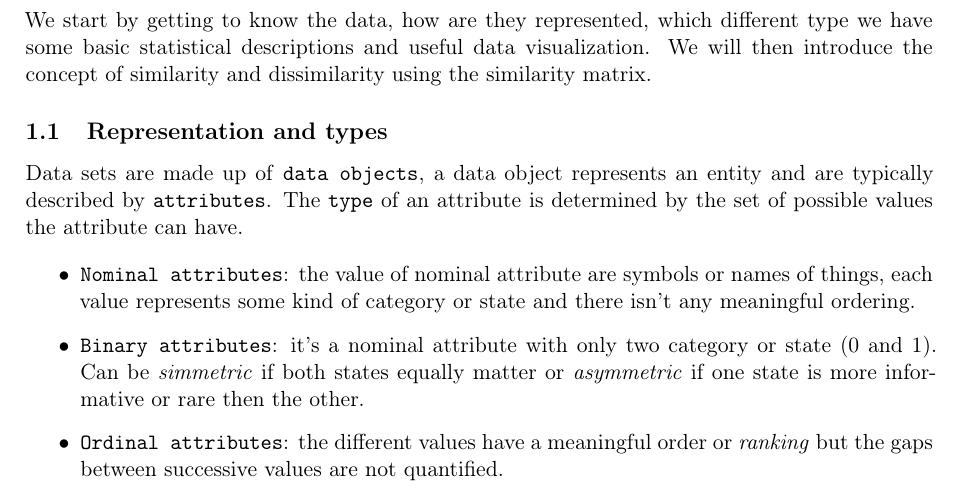
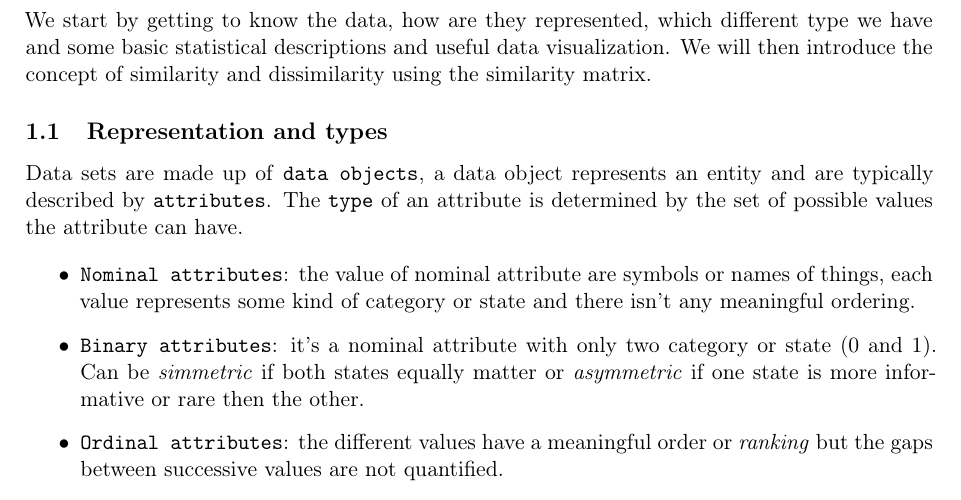
Before and after one commit to francepax/Data_mining, a LaTeX document (main.tex, which reads lessons/lesson01.tex): part of page 3 of 49, cut so that both start at the same text. Compiled offline with pdfLaTeX.

Commit message:
Small grammar corrections and review

```diff
--- a/lessons/lesson01.tex
+++ b/lessons/lesson01.tex
@@ -1,6 +1,6 @@
 \section{Lesson 01 --- 22/09/2026}
 
-We start by getting to know the data, how are they represented, which different type we have some basic statistical descriptions and useful data visualization. We will then introduce the concept of similarity and dissimilarity using the similarity matrix.
+We start by getting to know the data, how are they represented, which different type we have and some basic statistical descriptions and useful data visualization. We will then introduce the concept of similarity and dissimilarity using the similarity matrix.
 
 \subsection{Representation and types}
 Data sets are made up of \g{data objects}, a data object represents an entity and are typically described by \g{attributes}. The \g{type} of an attribute is determined by the set of possible values the attribute can have.
```
Also changed, not shown: main.pdf.
